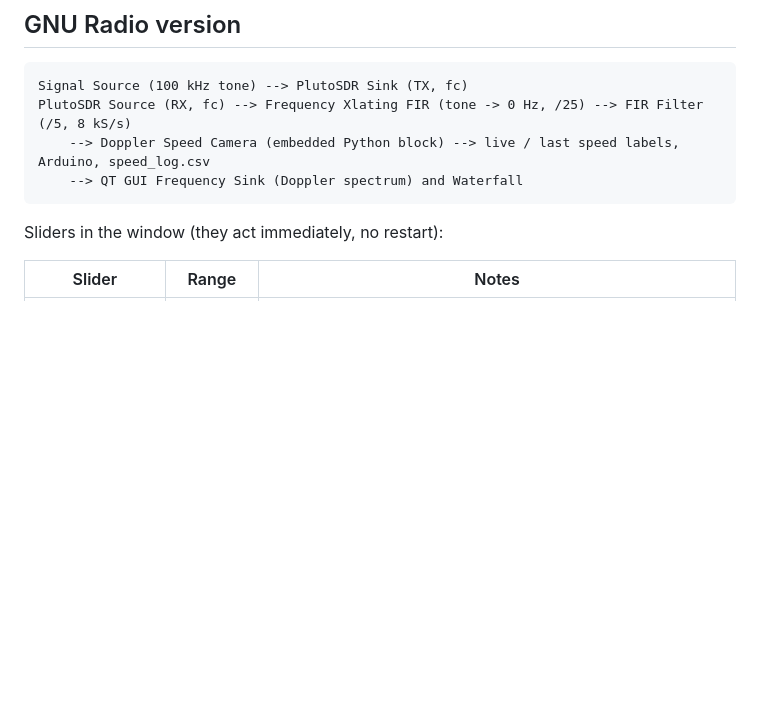
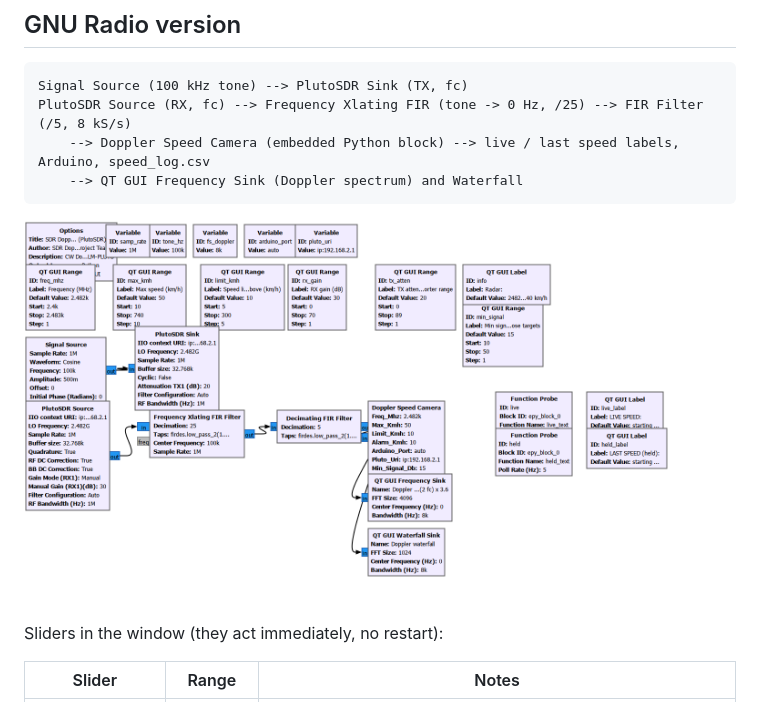
Before and after one commit to dani1560/SDR_Doppler_Radar_Pluto, a Markdown page: SDR_Radar_Deploy/README.md, the part around the change. Rendered like a GitHub page; pictures changed too: photos/gnuradio_flowgraph.png (added); blank space fills up the shorter version.

````diff
--- a/SDR_Radar_Deploy/README.md
+++ b/SDR_Radar_Deploy/README.md
@@ -30,6 +30,8 @@ PlutoSDR Source (RX, fc) --> Frequency Xlating FIR (tone -> 0 Hz, /25) --> FIR F
     --> Doppler Speed Camera (embedded Python block) --> live / last speed labels, Arduino, speed_log.csv
     --> QT GUI Frequency Sink (Doppler spectrum) and Waterfall
 ```
+
+![GNU Radio Companion flowgraph](../photos/gnuradio_flowgraph.png)
 
 Sliders in the window (they act immediately, no restart):
 
````
Also changed, not shown: README.md (+2 -0 lines), 4 other files.
